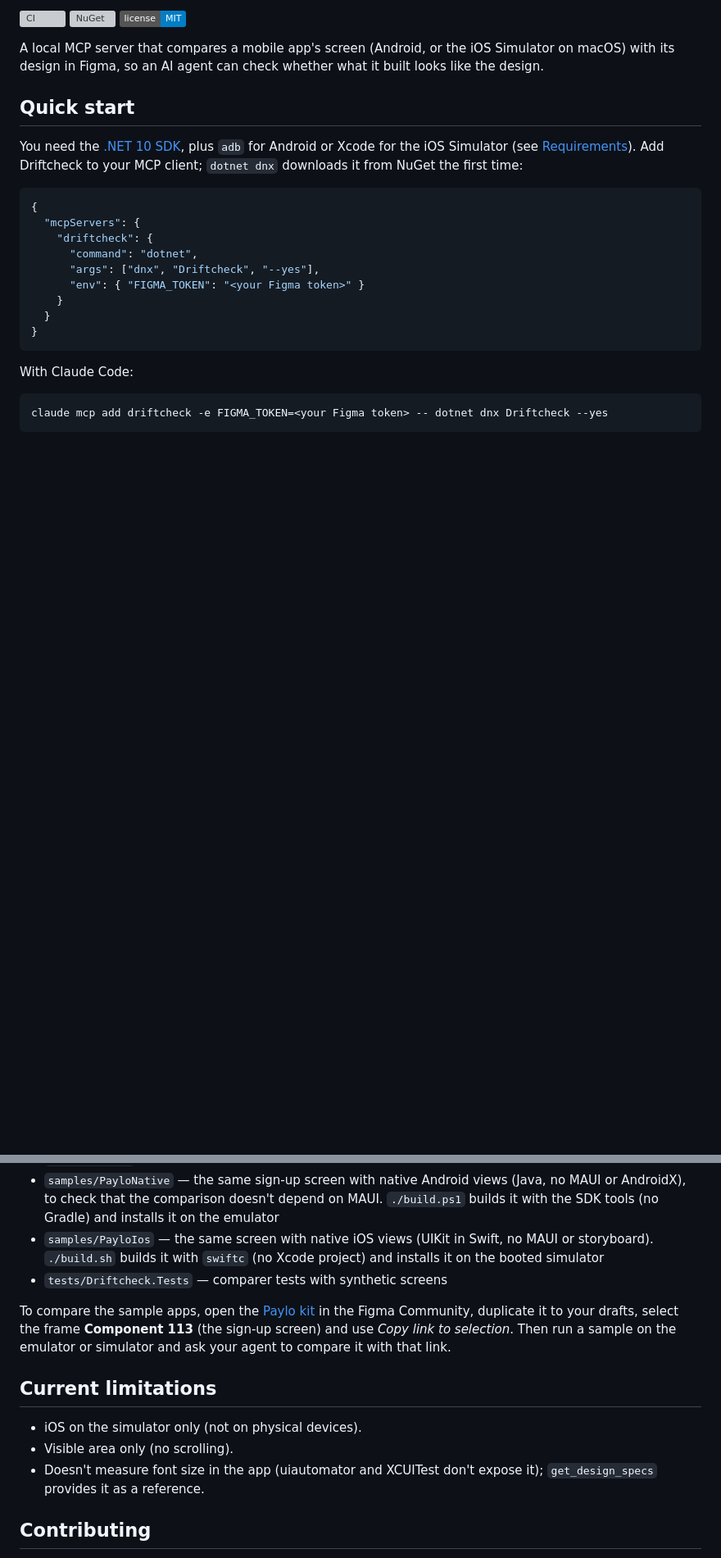
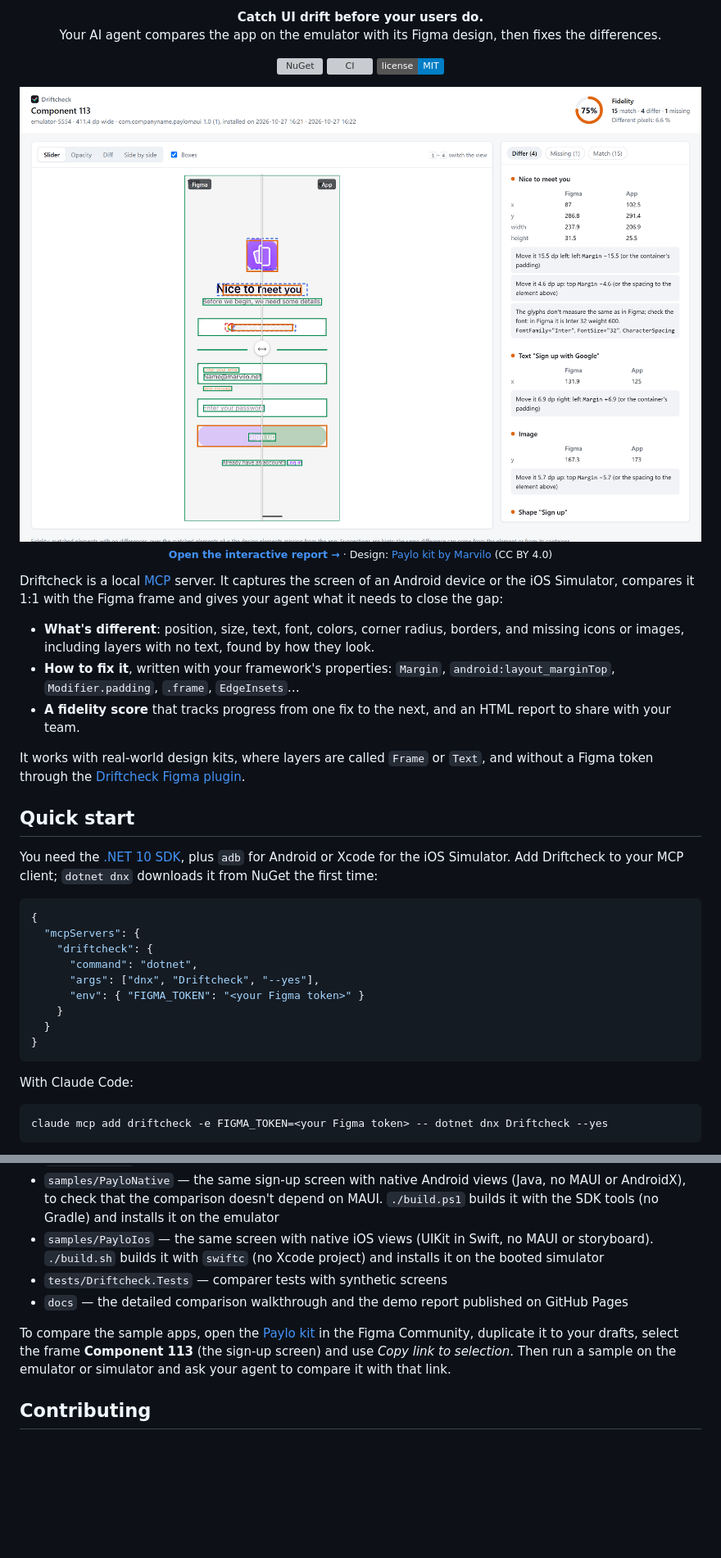
Before and after one commit to wilsonvargas/Driftcheck, a Markdown page: README.md, 2 parts joined by grey strips. Shown at 82% size. Drawn GitHub-style; pictures changed too: assets/report-light.png (added); badges without logos; blank space fills up the shorter version; grey boxes are pictures that could not be loaded.

````diff
--- a/README.md
+++ b/README.md
@@ -4,15 +6,39 @@
 
-[![CI](https://github.com/wilsonvargas/Driftcheck/actions/workflows/ci.yml/badge.svg)](https://github.com/wilsonvargas/Driftcheck/actions/workflows/ci.yml)
-[![NuGet](https://img.shields.io/nuget/v/Driftcheck.svg)](https://www.nuget.org/packages/Driftcheck)
-[![License: MIT](https://img.shields.io/badge/license-MIT-blue.svg)](https://github.com/wilsonvargas/Driftcheck/blob/master/LICENSE)
+<p align="center">
+  <strong>Catch UI drift before your users do.</strong><br>
+  Your AI agent compares the app on the emulator with its Figma design, then fixes the differences.
+</p>
 
-A local MCP server that compares a mobile app's screen (Android, or the iOS Simulator on macOS) with its design in Figma, so an AI agent can check whether what it built looks like the design.
+<p align="center">
+  <a href="https://www.nuget.org/packages/Driftcheck"><img src="https://img.shields.io/nuget/v/Driftcheck.svg" alt="NuGet"></a>
+  <a href="https://github.com/wilsonvargas/Driftcheck/actions/workflows/ci.yml"><img src="https://github.com/wilsonvargas/Driftcheck/actions/workflows/ci.yml/badge.svg" alt="CI"></a>
+  <a href="https://github.com/wilsonvargas/Driftcheck/blob/master/LICENSE"><img src="https://img.shields.io/badge/license-MIT-blue.svg" alt="License: MIT"></a>
+</p>
+
+<p align="center">
+  <a href="https://wilsonvargas.github.io/Driftcheck/demo/">
+    <picture>
+      <source media="(prefers-color-scheme: dark)" srcset="https://raw.githubusercontent.com/wilsonvargas/Driftcheck/master/assets/report-dark.png">
+      <img src="https://raw.githubusercontent.com/wilsonvargas/Driftcheck/master/assets/report-light.png" alt="Driftcheck report: the Figma design and the app under a slider, a 75 % fidelity score and the list of differences with how to fix each one">
+    </picture>
+  </a>
+  <br>
+  <sub><a href="https://wilsonvargas.github.io/Driftcheck/demo/"><strong>Open the interactive report →</strong></a> · Design: <a href="https://www.figma.com/community/file/1428007748789833465/payment-app-free-ui-kit-by-marvilo">Paylo kit by Marvilo</a> (CC BY 4.0)</sub>
+</p>
+
+Driftcheck is a local [MCP](https://modelcontextprotocol.io) server. It captures the screen of an Android device or the iOS Simulator, compares it 1:1 with the Figma frame and gives your agent what it needs to close the gap:
+
+- **What's different**: position, size, text, font, colors, corner radius, borders, and missing icons or images, including layers with no text, found by how they look.
+- **How to fix it**, written with your framework's properties: `Margin`, `android:layout_marginTop`, `Modifier.padding`, `.frame`, `EdgeInsets`…
+- **A fidelity score** that tracks progress from one fix to the next, and an HTML report to share with your team.
+
+It works with real-world design kits, where layers are called `Frame` or `Text`, and without a Figma token through the [Driftcheck Figma plugin](#figma-api-limits).
 
 <!-- mcp-name: io.github.wilsonvargas/driftcheck -->
 
 ## Quick start
 
-You need the [.NET 10 SDK](https://dotnet.microsoft.com/download), plus `adb` for Android or Xcode for the iOS Simulator (see [Requirements](#requirements)). Add Driftcheck to your MCP client; `dotnet dnx` downloads it from NuGet the first time:
+You need the [.NET 10 SDK](https://dotnet.microsoft.com/download), plus `adb` for Android or Xcode for the iOS Simulator. Add Driftcheck to your MCP client; `dotnet dnx` downloads it from NuGet the first time:
 
 ```json
 {
@@ -118,14 +167,9 @@ The `.mcp.json` at the root registers the server for MCP clients that read it wh
 - `samples/PayloNative` — the same sign-up screen with native Android views (Java, no MAUI or AndroidX), to check that the comparison doesn't depend on MAUI. `./build.ps1` builds it with the SDK tools (no Gradle) and installs it on the emulator
 - `samples/PayloIos` — the same screen with native iOS views (UIKit in Swift, no MAUI or storyboard). `./build.sh` builds it with `swiftc` (no Xcode project) and installs it on the booted simulator
 - `tests/Driftcheck.Tests` — comparer tests with synthetic screens
+- `docs` — the detailed comparison walkthrough and the demo report published on GitHub Pages
 
 To compare the sample apps, open the [Paylo kit](https://www.figma.com/community/file/1428007748789833465/payment-app-free-ui-kit-by-marvilo) in the Figma Community, duplicate it to your drafts, select the frame **Component 113** (the sign-up screen) and use *Copy link to selection*. Then run a sample on the emulator or simulator and ask your agent to compare it with that link.
-
-## Current limitations
-
-- iOS on the simulator only (not on physical devices).
-- Visible area only (no scrolling).
-- Doesn't measure font size in the app (uiautomator and XCUITest don't expose it); `get_design_specs` provides it as a reference.
 
 ## Contributing
 
````
Also changed, not shown: other parts of README.md (+54 -29 lines), docs/how-it-compares.md (added, +26 -0 lines), src/Driftcheck.Mcp/README.md (added, +45 -0 lines), assets/report-dark.png (added), 3 other files.
